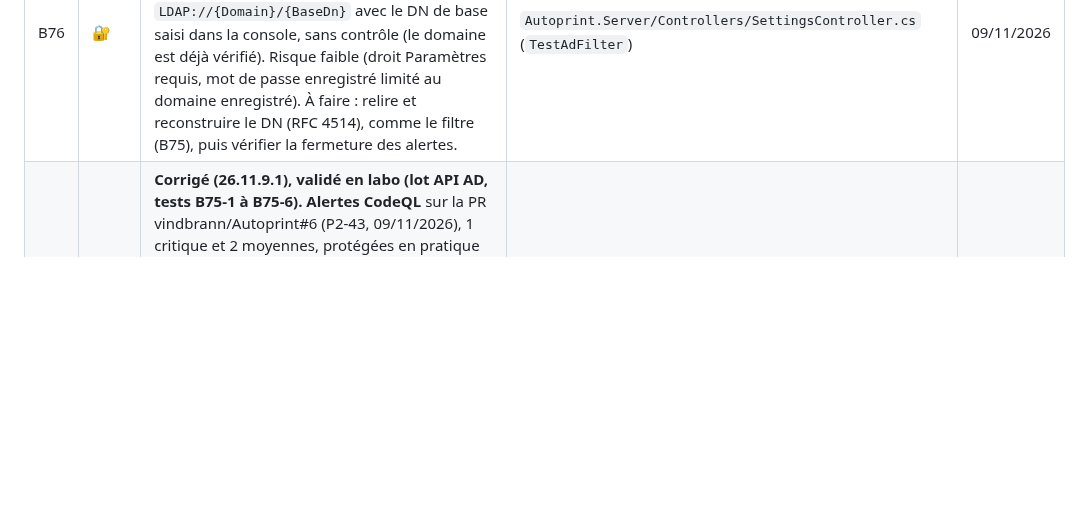
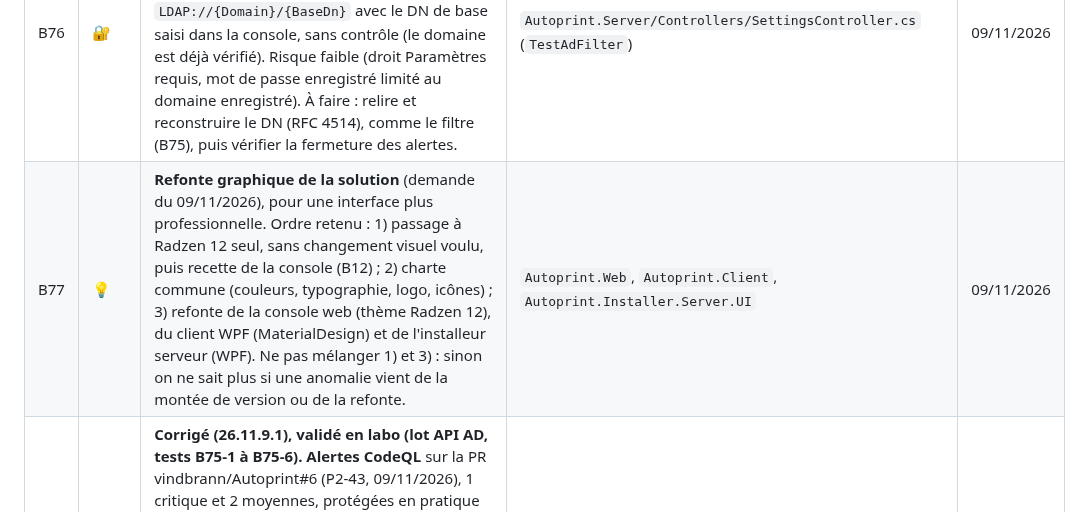
Before and after one commit to vindbrann/Autoprint, a Markdown page: Docs/_BACKLOG_AMELIORATIONS.md, the part around the change. Rendered like a GitHub page; blank space fills up the shorter version.

Commit message:
Backlog : B77 (refonte graphique, après le passage à Radzen 12)
Co-Authored-By: Claude Opus 5.5 <noreply@anthropic.com>

```diff
--- a/Docs/_BACKLOG_AMELIORATIONS.md
+++ b/Docs/_BACKLOG_AMELIORATIONS.md
@@ -165,4 +165,5 @@ Règle : toujours rester sur des technologies à jour (correctifs de sécurité
 | B73 | 🐞 | **Corrigé (26.11.8.2).** Mise à jour lancée par un compte **sans droit SQL** (S8-10, recette du 09/11/2026) : (1) le script SQL à faire exécuter par l'administrateur SQL n'était lisible que dans un message, impossible à copier ; (2) la mise à jour échouait ensuite (« ERREUR CRITIQUE » et pile d'exceptions) : la migration de la base tournait sous le compte de l'installeur, sans accès ; (3) l'écran final annonçait un succès sans rappeler l'action restante. Désormais : script enregistré dans `Autoprint-droits-SQL.sql` (Bureau de l'installeur) et copié dans le presse-papiers, rejouable sans erreur ; la mise à jour continue (migration appliquée par le site à son démarrage) ; l'écran final affiche « Action requise ». Validé : 500 avant le script, console OK après. | `Autoprint.Installer.Server.UI/MainWindow.xaml(.cs)` (`GrantSqlAccessForUpgrade`, `RunMigrationProcess`) | 09/11/2026 |
 | B74 | 🔐 | **Corrigé (26.11.8.2).** **Désinstallation incomplète** (S8-20, recette du 09/11/2026) : le site IIS « Autoprint », son pool et la **règle de pare-feu « Autoprint Server » (port du site ouvert)** restaient après la désinstallation (créés par l'assistant, hors du MSI). Le MSI serveur les supprime désormais à la désinstallation, pas lors d'une mise à jour (`REMOVE=ALL AND NOT UPGRADINGPRODUCTCODE`) ; les données de `ProgramData` (base, clés) sont conservées. Validé : deux mises à jour successives conservent site, pool et règle ; la désinstallation les supprime avec le service. | `Autoprint.Server.Setup/Package.wxs` | 09/11/2026 |
 | B76 | 🔐 | **Alertes CodeQL n° 8 et 9 (critiques) restées ouvertes sur `master`** après la fusion de la PR vindbrann/Autoprint#6 (09/11/2026) : le test du filtre AD construit le chemin `LDAP://{Domain}/{BaseDn}` avec le DN de base saisi dans la console, sans contrôle (le domaine est déjà vérifié). Risque faible (droit Paramètres requis, mot de passe enregistré limité au domaine enregistré). À faire : relire et reconstruire le DN (RFC 4514), comme le filtre (B75), puis vérifier la fermeture des alertes. | `Autoprint.Server/Controllers/SettingsController.cs` (`TestAdFilter`) | 09/11/2026 |
+| B77 | 💡 | **Refonte graphique de la solution** (demande du 09/11/2026), pour une interface plus professionnelle. Ordre retenu : 1) passage à Radzen 12 seul, sans changement visuel voulu, puis recette de la console (B12) ; 2) charte commune (couleurs, typographie, logo, icônes) ; 3) refonte de la console web (thème Radzen 12), du client WPF (MaterialDesign) et de l'installeur serveur (WPF). Ne pas mélanger 1) et 3) : sinon on ne sait plus si une anomalie vient de la montée de version ou de la refonte. | `Autoprint.Web`, `Autoprint.Client`, `Autoprint.Installer.Server.UI` | 09/11/2026 |
 | B75 | 🔐 | **Corrigé (26.11.9.1), validé en labo (lot API AD, tests B75-1 à B75-6).** **Alertes CodeQL** sur la PR vindbrann/Autoprint#6 (P2-43, 09/11/2026), 1 critique et 2 moyennes, protégées en pratique mais non reconnues par l'outil : (1) test du filtre AD : le filtre saisi par l'administrateur n'était contrôlé que sur ses parenthèses avant d'être envoyé à l'annuaire ; il est désormais relu entièrement (RFC 4515 : attributs, opérateurs, filtres étendus, `\hh`) et reconstruit avec chaque valeur échappée ; un filtre invalide est refusé avec un message explicite, à l'enregistrement comme au test ; `EscapeLdapFilter` ne renvoie plus la saisie brute quand elle est vide ; (2) adresses SNMP : retours à la ligne retirés avant journalisation (déjà refusés par `IsValidHost`). Résultat : CodeQL « No new alerts ». À rejouer : test du filtre AD dans la console (filtre `userAccountControl:…803:=2`, jokers, accents). | `Autoprint.Server/Services/LdapFilterNormalizer.cs`, `SecurityHelper.cs`, `Controllers/SettingsController.cs`, `Controllers/SnmpProfilesController.cs` | 09/11/2026 |
```
